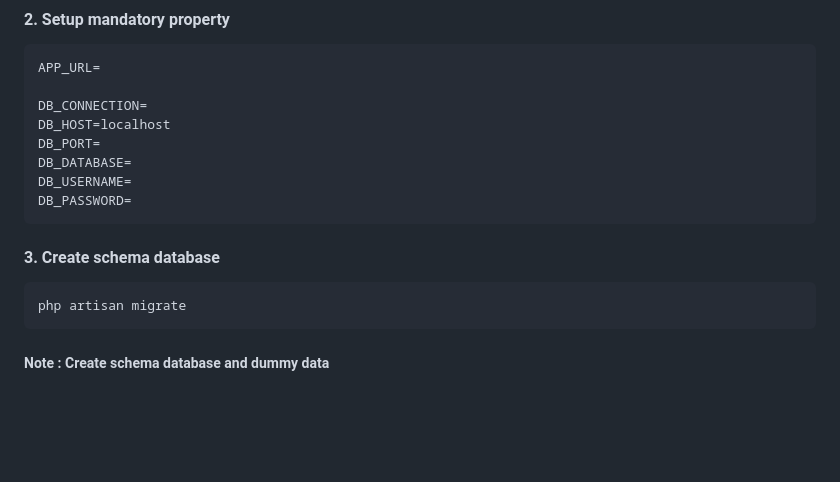
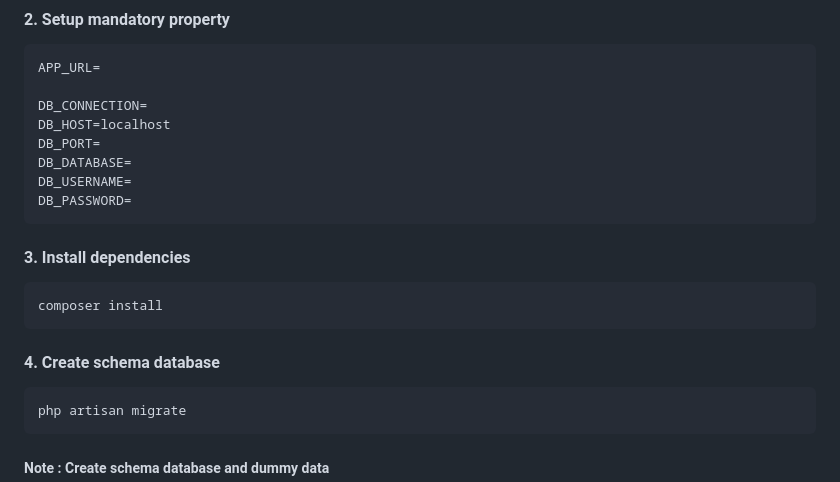
Before and after one commit to qlixes/cinch-assignment, a Markdown page: README.md, the part around the change. Rendered like a GitHub page; blank space fills up the shorter version.

Commit message:
fix: add missing missing install dependencies

````diff
--- a/README.md
+++ b/README.md
@@ -18,7 +18,13 @@ DB_DATABASE=
 DB_USERNAME=
 DB_PASSWORD=
 ```
-#### 3. Create schema database
+
+#### 3. Install dependencies
+```bash
+composer install
+```
+
+#### 4. Create schema database
 ```bash
 php artisan migrate
 ```
````
